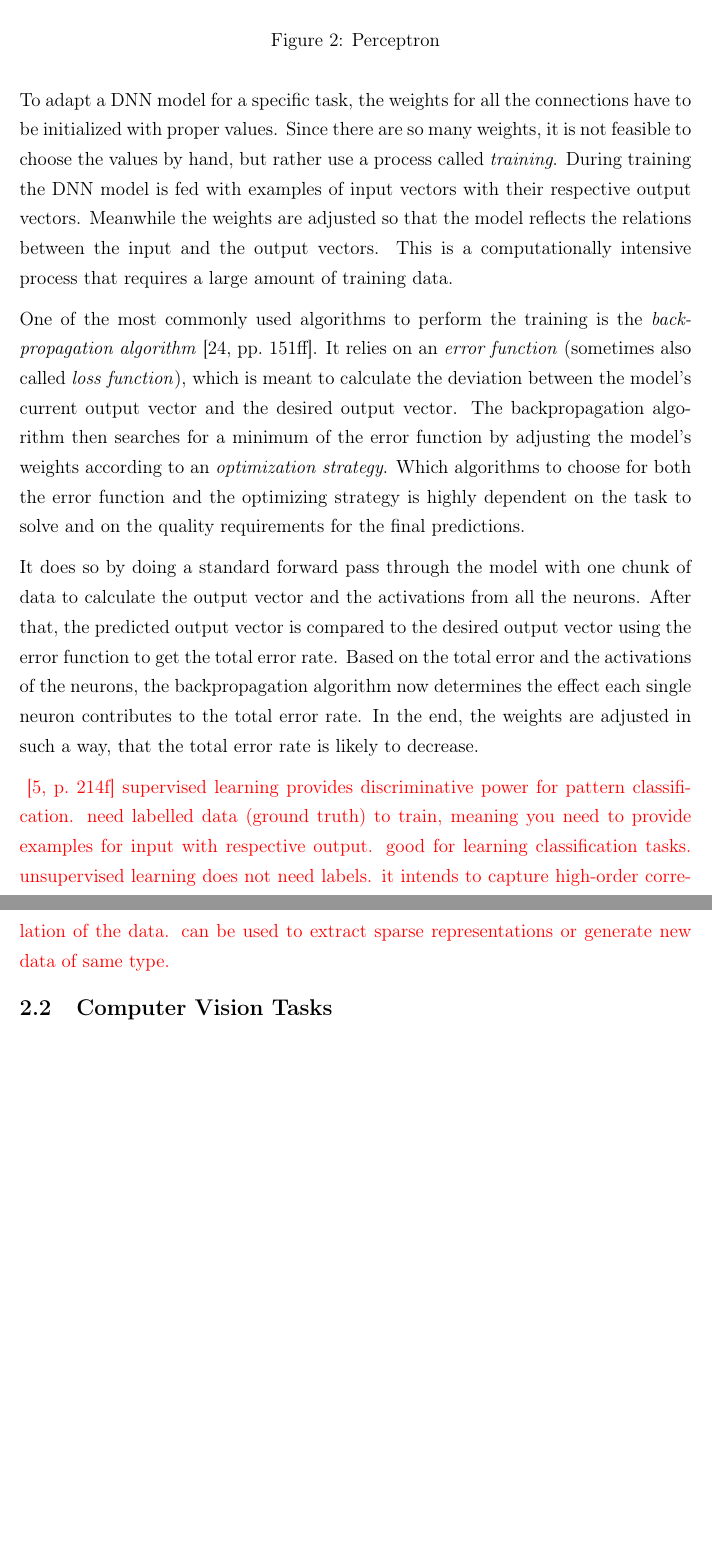
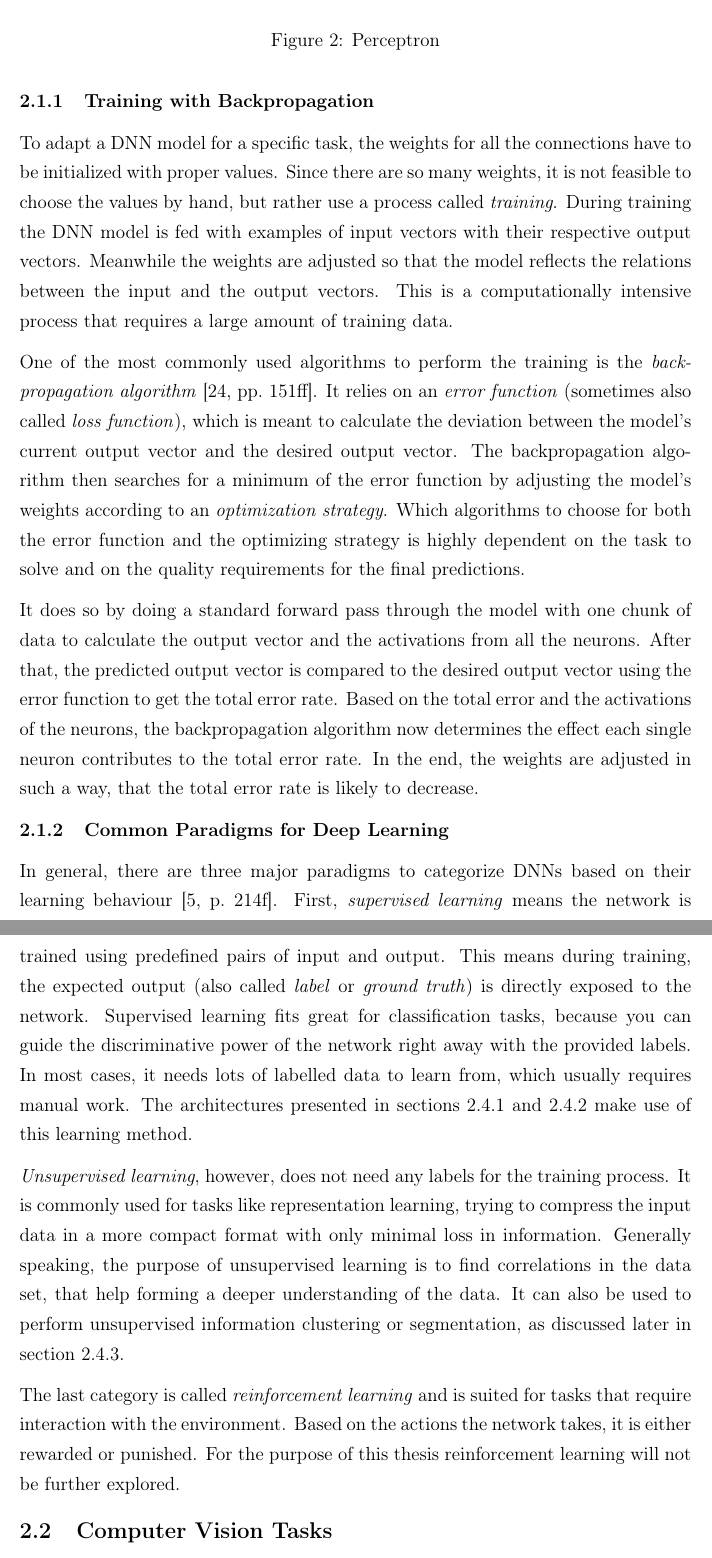
Before and after one commit to karstenkoehler/semantic-segmentation-master-thesis, a LaTeX thesis (latex/thesis.tex, which reads latex/content/literature_review.tex): two parts of pages 7 and 8 of 28, joined at a grey line, cut so that both start at the same text, the shorter picture padded with empty space. Compiled offline with pdfLaTeX.

Commit message:
learning paradigms

```diff
--- a/latex/content/literature_review.tex
+++ b/latex/content/literature_review.tex
@@ -26,6 +26,7 @@ Each neuron is itself a small computational unit that applies several mathematic
     \label{fig:perceptron}
 \end{figure}
 
+\subsubsection{Training with Backpropagation}
 To adapt a DNN model for a specific task, the weights for all the connections have to be initialized with proper values. Since there are so many weights, it is not feasible to choose the values by hand, but rather use a process called \emph{training}. During training the DNN model is fed with examples of input vectors with their respective output vectors. Meanwhile the weights are adjusted so that the model reflects the relations between the input and the output vectors. This is a computationally intensive process that requires a large amount of training data.
 
 One of the most commonly used algorithms to perform the training is the \emph{backpropagation algorithm}~\cite[pp.~151ff]{nn_intro96}. It relies on an \emph{error function} (sometimes also called \emph{loss function}), which is meant to calculate the deviation between the model's current output vector and the desired output vector. The backpropagation algorithm
@@ -33,14 +34,12 @@ One of the most commonly used algorithms to perform the training is the \emph{ba
 
 It does so by doing a standard forward pass through the model with one chunk of data to calculate the output vector and the activations from all the neurons. After that, the predicted output vector is compared to the desired output vector using the error function to get the total error rate. Based on the total error and the activations of the neurons, the backpropagation algorithm now determines the effect each single neuron contributes to the total error rate. In the end, the weights are adjusted in such a way, that the total error rate is likely to decrease.
 
-\WIP{
-\cite[p.~214f]{dlma14}
-supervised learning provides discriminative power for pattern classification. need labelled data (ground truth) to train, meaning you need to provide examples for input with respective output. good for learning classification tasks.
-unsupervised learning does not need labels. it intends to capture high-order correlation of the data. can be used to extract sparse representations or generate new data of same type.
+\subsubsection{Common Paradigms for Deep Learning}
+In general, there are three major paradigms to categorize DNNs based on their learning behaviour~\cite[p.~214f]{dlma14}. First, \emph{supervised learning} means the network is trained using predefined pairs of input and output. This means during training, the expected output (also called \emph{label} or \emph{ground truth}) is directly exposed to the network. Supervised learning fits great for classification tasks, because you can guide the discriminative power of the network right away with the provided labels. In most cases, it needs lots of labelled data to learn from, which usually requires manual work. The architectures presented in sections~\ref{sec:unet} and~\ref{sec:densenet} make use of this learning method.
 
-% TODO: raise ideas how the methods can be used throughout the thesis
-}
+\emph{Unsupervised learning}, however, does not need any labels for the training process. It is commonly used for tasks like representation learning, trying to compress the input data in a more compact format with only minimal loss in information. Generally speaking, the purpose of unsupervised learning is to find correlations in the data set, that help forming a deeper understanding of the data. It can also be used to perform unsupervised information clustering or segmentation, as discussed later in section~\ref{sec:w-net}.
 
+The last category is called \emph{reinforcement learning} and is suited for tasks that require interaction with the environment. Based on the actions the network takes, it is either rewarded or punished. For the purpose of this thesis reinforcement learning will not be further explored.
 
 \subsection{Computer Vision Tasks}
 There are many different tasks in computer vision for detecting and labelling objects in images. This section will give a brief summary of common tasks in the field. In addition, popular data sets with their scoring methods and suitable approaches to solving the problems are presented.
```
Also changed, not shown: latex/content/literature_review.tex (3 more changed lines).
